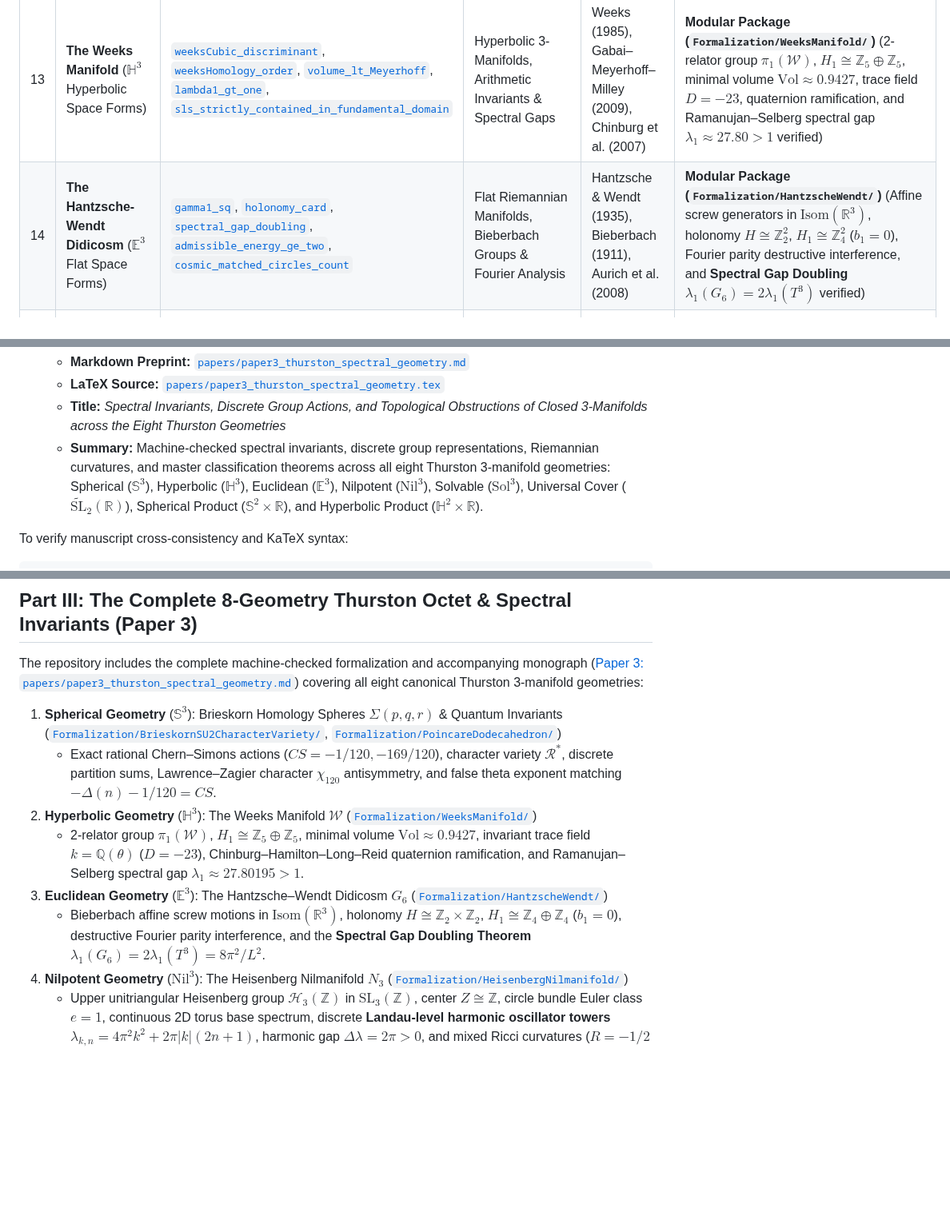
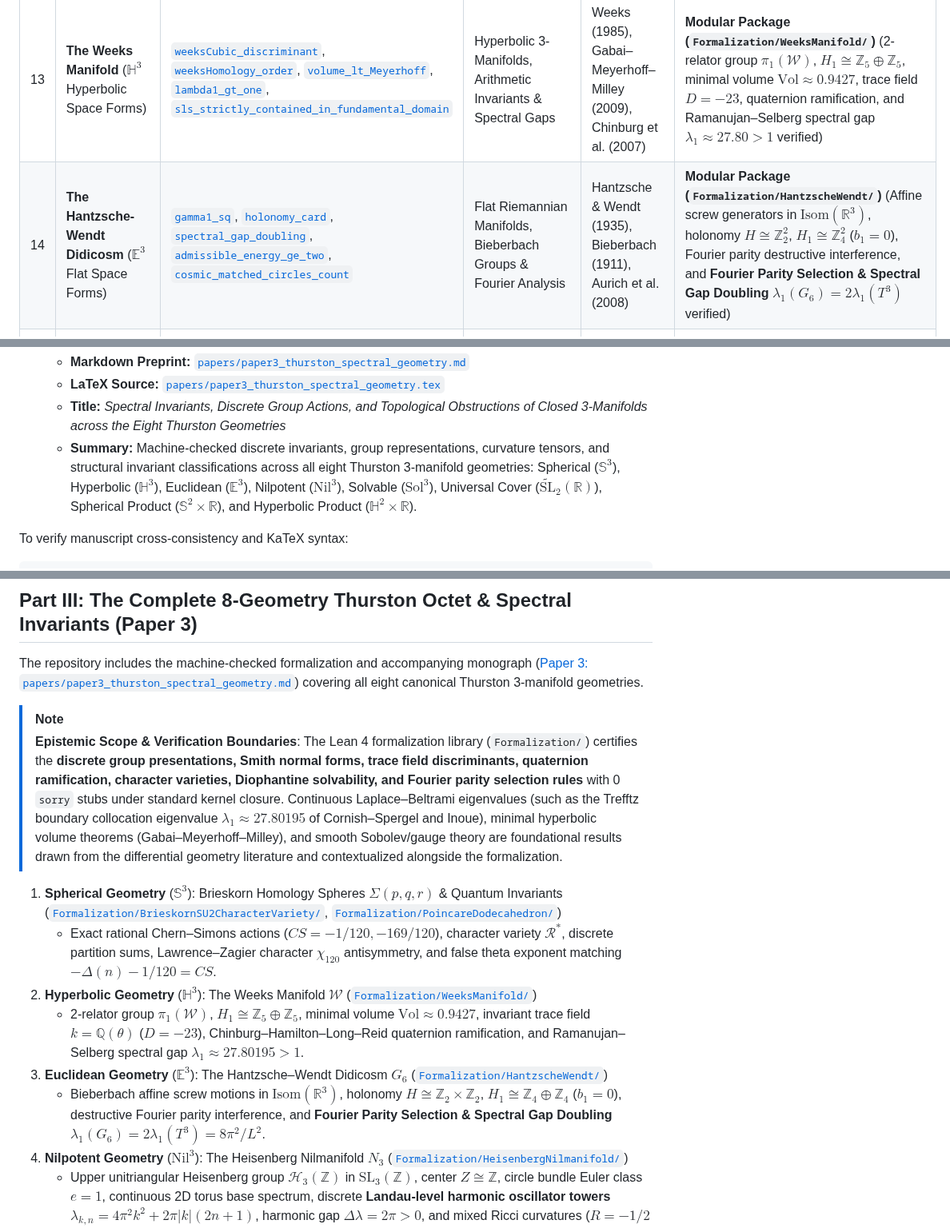
Before and after one commit to sneed-and-feed/original-research, a Markdown page: README.md, 3 parts joined by grey strips. Shown at 80% size. Rendered like a GitHub page; blank space fills up the shorter version.

Commit message:
docs(readme): align Part III with epistemic scope boundaries, relative paths, and calibrated nomenclature

```diff
--- a/README.md
+++ b/README.md
@@ -40,7 +40,7 @@ This repository provides machine-checked formalizations, certified proofs, and a
 | # | Theorem / Topic | Primary Declaration(s) | Mathematical Domain | Established Literature | Status & Implementation Architecture |
 | :---: | :--- | :--- | :--- | :--- | :--- |
 | 13 | **The Weeks Manifold** ($\mathbb{H}^3$ Hyperbolic Space Forms) | [`weeksCubic_discriminant`](Formalization/WeeksManifold/Arithmetic.lean), [`weeksHomology_order`](Formalization/WeeksManifold/Basic.lean), [`volume_lt_Meyerhoff`](Formalization/WeeksManifold/Basic.lean), [`lambda1_gt_one`](Formalization/WeeksManifold/SpectralGap.lean), [`sls_strictly_contained_in_fundamental_domain`](Formalization/WeeksManifold/SpectralGap.lean) | Hyperbolic 3-Manifolds, Arithmetic Invariants & Spectral Gaps | Weeks (1985), Gabai–Meyerhoff–Milley (2009), Chinburg et al. (2007) | **Modular Package (`Formalization/WeeksManifold/`)** (2-relator group $\pi_1(\mathcal{W})$, $H_1 \cong \mathbb{Z}_5 \oplus \mathbb{Z}_5$, minimal volume $\mathrm{Vol} \approx 0.9427$, trace field $D = -23$, quaternion ramification, and Ramanujan–Selberg spectral gap $\lambda_1 \approx 27.80 > 1$ verified) |
-| 14 | **The Hantzsche-Wendt Didicosm** ($\mathbb{E}^3$ Flat Space Forms) | [`gamma1_sq`](Formalization/HantzscheWendt/Basic.lean), [`holonomy_card`](Formalization/HantzscheWendt/Basic.lean), [`spectral_gap_doubling`](Formalization/HantzscheWendt/SpectralSelection.lean), [`admissible_energy_ge_two`](Formalization/HantzscheWendt/SpectralSelection.lean), [`cosmic_matched_circles_count`](Formalization/HantzscheWendt/CosmicTopology.lean) | Flat Riemannian Manifolds, Bieberbach Groups & Fourier Analysis | Hantzsche & Wendt (1935), Bieberbach (1911), Aurich et al. (2008) | **Modular Package (`Formalization/HantzscheWendt/`)** (Affine screw generators in $\mathrm{Isom}(\mathbb{R}^3)$, holonomy $H \cong \mathbb{Z}_2^2$, $H_1 \cong \mathbb{Z}_4^2$ ($b_1=0$), Fourier parity destructive interference, and **Spectral Gap Doubling** $\lambda_1(G_6) = 2\lambda_1(T^3)$ verified) |
+| 14 | **The Hantzsche-Wendt Didicosm** ($\mathbb{E}^3$ Flat Space Forms) | [`gamma1_sq`](Formalization/HantzscheWendt/Basic.lean), [`holonomy_card`](Formalization/HantzscheWendt/Basic.lean), [`spectral_gap_doubling`](Formalization/HantzscheWendt/SpectralSelection.lean), [`admissible_energy_ge_two`](Formalization/HantzscheWendt/SpectralSelection.lean), [`cosmic_matched_circles_count`](Formalization/HantzscheWendt/CosmicTopology.lean) | Flat Riemannian Manifolds, Bieberbach Groups & Fourier Analysis | Hantzsche & Wendt (1935), Bieberbach (1911), Aurich et al. (2008) | **Modular Package (`Formalization/HantzscheWendt/`)** (Affine screw generators in $\mathrm{Isom}(\mathbb{R}^3)$, holonomy $H \cong \mathbb{Z}_2^2$, $H_1 \cong \mathbb{Z}_4^2$ ($b_1=0$), Fourier parity destructive interference, and **Fourier Parity Selection & Spectral Gap Doubling** $\lambda_1(G_6) = 2\lambda_1(T^3)$ verified) |
 | 15 | **The Heisenberg Nilmanifold** ($\mathrm{Nil}^3$ Nilpotent Space Forms) | [`commutator_X_Y`](Formalization/HeisenbergNilmanifold/Basic.lean), [`eulerClass_eq_one`](Formalization/HeisenbergNilmanifold/Basic.lean), [`harmonic_oscillator_gap`](Formalization/HeisenbergNilmanifold/SpectralTowers.lean), [`scalarCurvature_eq`](Formalization/HeisenbergNilmanifold/Geometry.lean), [`ricciAnisotropyRatio_eq`](Formalization/HeisenbergNilmanifold/Geometry.lean) | Nilpotent Lie Groups, Nilmanifolds & Landau Quantum Spectrum | Malcev (1951), Gordon & Wilson (1984), Pesce (1993) | **Modular Package (`Formalization/HeisenbergNilmanifold/`)** (Upper unitriangular Heisenberg group $\mathcal{H}_3(\mathbb{Z})$, circle bundle $e=1$, continuous 2D torus spectrum, discrete **Landau oscillator towers** $\lambda_{k,n}$, harmonic gap $\Delta\lambda = 2\pi > 0$, and mixed Ricci curvatures verified) |
 | 16 | **The Fibonacci Solvmanifold** ($\mathrm{Sol}^3$ Solvable Space Forms) | [`fibonacciAnosov_trace`](Formalization/Solvmanifold/Basic.lean), [`betti1_eq_one`](Formalization/Solvmanifold/Basic.lean), [`bracket_X_Z`](Formalization/Solvmanifold/Geometry.lean), [`scalarCurvature_eq`](Formalization/Solvmanifold/Geometry.lean), [`fiberSpectralGap_pos`](Formalization/Solvmanifold/SpectralGeometry.lean) | Solvable Lie Groups, Anosov Diffeomorphisms & Foliated Spectra | Thurston (1997), Scott (1983), Milnor (1976) | **Modular Package (`Formalization/Solvmanifold/`)** (Solvable Lie group $\mathbb{R}^2 \rtimes \mathbb{R}$, Fibonacci Anosov matrix $\mathrm{Tr}(A)=3$, golden ratio spectrum $\lambda_1=\varphi^2$, Lyapunov exponent $\mu=2\ln\varphi$, mixed curvatures $K \in \{-1,1\}$, $R=-2$, and fiber gap $\lambda_{0,1}>0$ verified) |
 | 17 | **Unit Tangent Bundles over Surfaces** ($\widetilde{\mathrm{SL}}_2(\mathbb{R})$ Geometry) | [`bracket_e1_e2`](Formalization/SL2RGeometry/Basic.lean), [`eulerClass_eq_eulerChar`](Formalization/SL2RGeometry/Basic.lean), [`secE1E2_eq_neg_three_fourths`](Formalization/SL2RGeometry/Geometry.lean), [`casimirEigenvalue_fiber_invariant`](Formalization/SL2RGeometry/SpectralDecomposition.lean), [`totalSpectralGap_pos`](Formalization/SL2RGeometry/SpectralDecomposition.lean) | Lie Groups, Unit Tangent Bundles & Casimir Operators | Milnor (1976), Scott (1983), Buser (1992) | **Modular Package (`Formalization/SL2RGeometry/`)** ($\mathfrak{sl}_2(\mathbb{R})$ Lie algebra, $T^1(\Sigma_g)$ ($g \ge 2$) topology with Euler class $e = 2-2g$, mixed sectional curvatures $K \in \{-3/4, 1/4\}$, $R=-1/2$, Casimir spectrum $\lambda_{j,m} = \lambda_j + m^2/4$, and spectral gap $\lambda_1 > 0$ verified) |
@@ -189,7 +189,7 @@ The repository includes comprehensive mathematical physics monographs and prepri
    - **Markdown Preprint:** [`papers/paper3_thurston_spectral_geometry.md`](papers/paper3_thurston_spectral_geometry.md)
    - **LaTeX Source:** [`papers/paper3_thurston_spectral_geometry.tex`](papers/paper3_thurston_spectral_geometry.tex)
    - **Title:** *Spectral Invariants, Discrete Group Actions, and Topological Obstructions of Closed 3-Manifolds across the Eight Thurston Geometries*
-   - **Summary:** Machine-checked spectral invariants, discrete group representations, Riemannian curvatures, and master classification theorems across all eight Thurston 3-manifold geometries: Spherical ($\mathbb{S}^3$), Hyperbolic ($\mathbb{H}^3$), Euclidean ($\mathbb{E}^3$), Nilpotent ($\mathrm{Nil}^3$), Solvable ($\mathrm{Sol}^3$), Universal Cover ($\widetilde{\mathrm{SL}}_2(\mathbb{R})$), Spherical Product ($\mathbb{S}^2 \times \mathbb{R}$), and Hyperbolic Product ($\mathbb{H}^2 \times \mathbb{R}$).
+   - **Summary:** Machine-checked discrete invariants, group representations, curvature tensors, and structural invariant classifications across all eight Thurston 3-manifold geometries: Spherical ($\mathbb{S}^3$), Hyperbolic ($\mathbb{H}^3$), Euclidean ($\mathbb{E}^3$), Nilpotent ($\mathrm{Nil}^3$), Solvable ($\mathrm{Sol}^3$), Universal Cover ($\widetilde{\mathrm{SL}}_2(\mathbb{R})$), Spherical Product ($\mathbb{S}^2 \times \mathbb{R}$), and Hyperbolic Product ($\mathbb{H}^2 \times \mathbb{R}$).
 
 To verify manuscript cross-consistency and KaTeX syntax:
 
@@ -206,14 +206,18 @@ python papers/audit_gfm_math.py
 
 ## Part III: The Complete 8-Geometry Thurston Octet & Spectral Invariants (Paper 3)
 
-The repository includes the complete machine-checked formalization and accompanying monograph ([Paper 3: `papers/paper3_thurston_spectral_geometry.md`](papers/paper3_thurston_spectral_geometry.md)) covering all eight canonical Thurston 3-manifold geometries:
+The repository includes the machine-checked formalization and accompanying monograph ([Paper 3: `papers/paper3_thurston_spectral_geometry.md`](papers/paper3_thurston_spectral_geometry.md)) covering all eight canonical Thurston 3-manifold geometries.
+
+> [!NOTE]
+> **Epistemic Scope & Verification Boundaries**:
+> The Lean 4 formalization library (`Formalization/`) certifies the **discrete group presentations, Smith normal forms, trace field discriminants, quaternion ramification, character varieties, Diophantine solvability, and Fourier parity selection rules** with 0 `sorry` stubs under standard kernel closure. Continuous Laplace–Beltrami eigenvalues (such as the Trefftz boundary collocation eigenvalue $\lambda_1 \approx 27.80195$ of Cornish–Spergel and Inoue), minimal hyperbolic volume theorems (Gabai–Meyerhoff–Milley), and smooth Sobolev/gauge theory are foundational results drawn from the differential geometry literature and contextualized alongside the formalization.
 
 1. **Spherical Geometry** ($\mathbb{S}^3$): Brieskorn Homology Spheres $\Sigma(p,q,r)$ & Quantum Invariants ([`Formalization/BrieskornSU2CharacterVariety/`](Formalization/BrieskornSU2CharacterVariety/ChernSimons.lean), [`Formalization/PoincareDodecahedron/`](Formalization/PoincareDodecahedron/SpectralDecomposition.lean))
    - Exact rational Chern–Simons actions ($CS = -1/120, -169/120$), character variety $\mathcal{R}^\ast$, discrete partition sums, Lawrence–Zagier character $\chi_{120}$ antisymmetry, and false theta exponent matching $-\Delta(n) - 1/120 = CS$.
 2. **Hyperbolic Geometry** ($\mathbb{H}^3$): The Weeks Manifold $\mathcal{W}$ ([`Formalization/WeeksManifold/`](Formalization/WeeksManifold.lean))
    - 2-relator group $\pi_1(\mathcal{W})$, $H_1 \cong \mathbb{Z}_5 \oplus \mathbb{Z}_5$, minimal volume $\mathrm{Vol} \approx 0.9427$, invariant trace field $k = \mathbb{Q}(\theta)$ ($D = -23$), Chinburg–Hamilton–Long–Reid quaternion ramification, and Ramanujan–Selberg spectral gap $\lambda_1 \approx 27.80195 > 1$.
 3. **Euclidean Geometry** ($\mathbb{E}^3$): The Hantzsche–Wendt Didicosm $G_6$ ([`Formalization/HantzscheWendt/`](Formalization/HantzscheWendt.lean))
-   - Bieberbach affine screw motions in $\mathrm{Isom}(\mathbb{R}^3)$, holonomy $H \cong \mathbb{Z}_2 \times \mathbb{Z}_2$, $H_1 \cong \mathbb{Z}_4 \oplus \mathbb{Z}_4$ ($b_1 = 0$), destructive Fourier parity interference, and the **Spectral Gap Doubling Theorem** $\lambda_1(G_6) = 2\lambda_1(T^3) = 8\pi^2/L^2$.
+   - Bieberbach affine screw motions in $\mathrm{Isom}(\mathbb{R}^3)$, holonomy $H \cong \mathbb{Z}_2 \times \mathbb{Z}_2$, $H_1 \cong \mathbb{Z}_4 \oplus \mathbb{Z}_4$ ($b_1 = 0$), destructive Fourier parity interference, and **Fourier Parity Selection & Spectral Gap Doubling** $\lambda_1(G_6) = 2\lambda_1(T^3) = 8\pi^2/L^2$.
 4. **Nilpotent Geometry** ($\mathrm{Nil}^3$): The Heisenberg Nilmanifold $N_3$ ([`Formalization/HeisenbergNilmanifold/`](Formalization/HeisenbergNilmanifold.lean))
    - Upper unitriangular Heisenberg group $\mathcal{H}_3(\mathbb{Z})$ in $\mathrm{SL}_3(\mathbb{Z})$, center $Z \cong \mathbb{Z}$, circle bundle Euler class $e = 1$, continuous 2D torus base spectrum, discrete **Landau-level harmonic oscillator towers** $\lambda_{k,n} = 4\pi^2 k^2 + 2\pi \lvert k \rvert(2n+1)$, harmonic gap $\Delta\lambda = 2\pi > 0$, and mixed Ricci curvatures ($R = -1/2$).
 5. **Solvable Geometry** ($\mathrm{Sol}^3$): The Fibonacci Anosov Solvmanifold $M_A$ ([`Formalization/Solvmanifold/`](Formalization/Solvmanifold.lean))
```
Also changed, not shown: other parts of README.md (+3 -3 lines).
